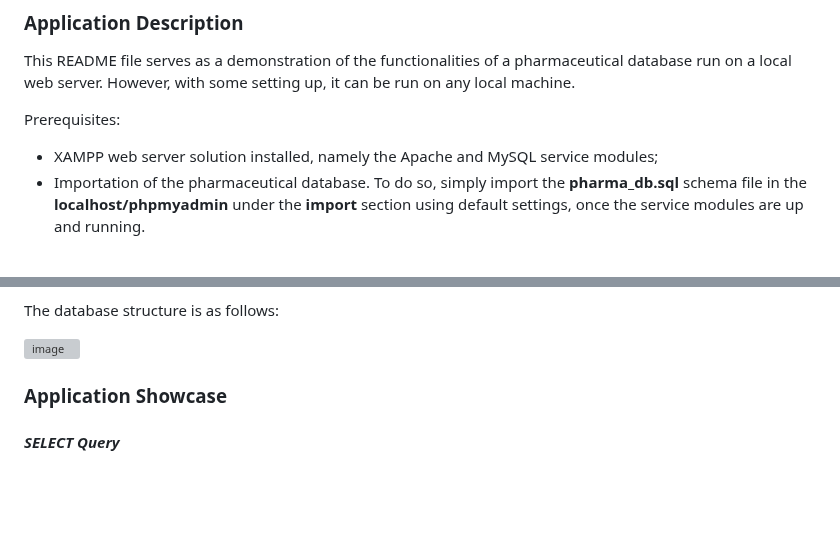
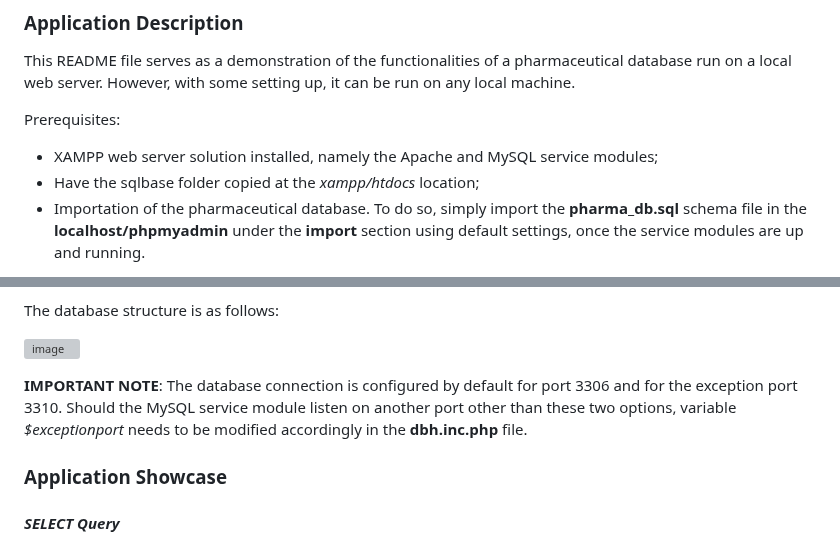
Before and after one commit to Matty-chul/pharmaceutical-web, a Markdown page: README.md, 2 parts joined by grey strips. Rendered like a GitHub page; blank space fills up the shorter version; grey boxes are pictures that could not be loaded.

```diff
--- a/README.md
+++ b/README.md
@@ -8,6 +8,7 @@ This README file serves as a demonstration of the functionalities of a pharmaceu
 Prerequisites:
 
 - XAMPP web server solution installed, namely the Apache and MySQL service modules;
+- Have the sqlbase folder copied at the *xampp/htdocs* location;
 - Importation of the pharmaceutical database. To do so, simply import the **pharma_db.sql** schema file in the **localhost/phpmyadmin** under the **import** section using default settings, once the service modules are up and running.
 
 Application structure:
@@ -29,6 +30,7 @@ The database structure is as follows:
 
 ![image](https://github.com/user-attachments/assets/72fc5a72-81cb-4e93-920d-7a575ca8ebb5)
 
+**IMPORTANT NOTE**: The database connection is configured by default for port 3306 and for the exception port 3310. Should the MySQL service module listen on another port other than these two options, variable *$exceptionport* needs to be modified accordingly in the **dbh.inc.php** file.
 
 ### Application Showcase
 
```
